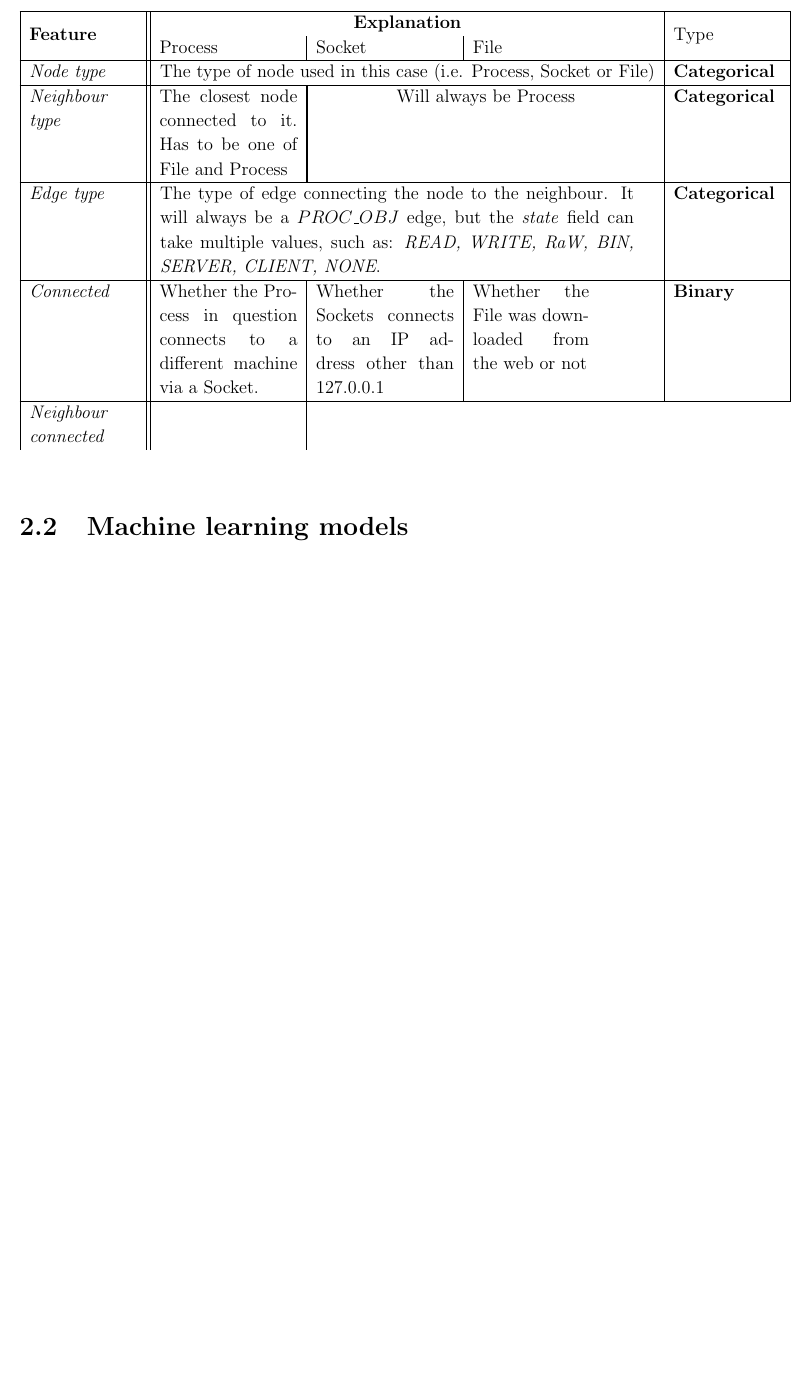
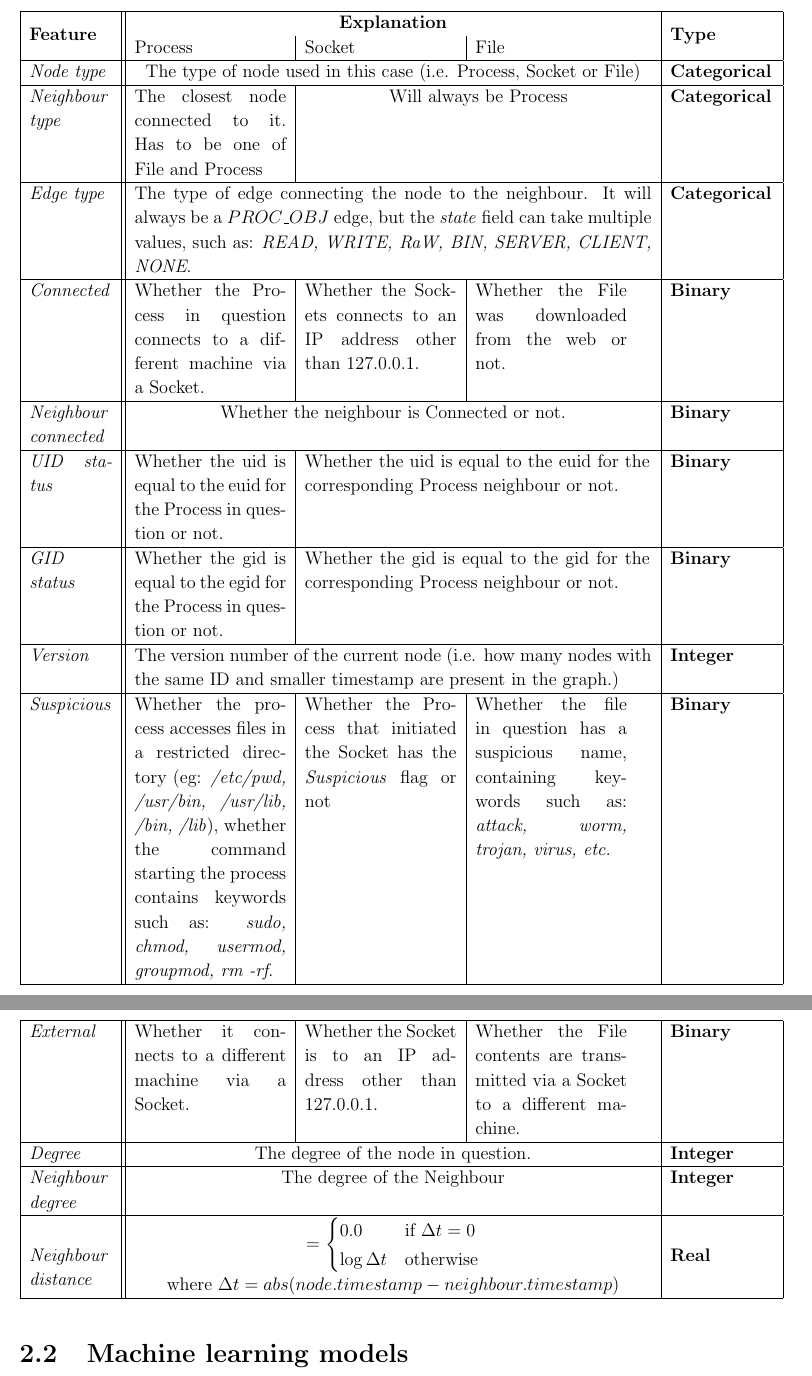
Before and after one commit to a96tudor/Dissertation, a LaTeX thesis (dissertation.tex, which reads preparation-body.tex): part of page 19 of 25 before the commit and two parts of pages 19 and 20 of 25 after it, the two joined at a grey line, cut so that both start at the same text, the shorter picture padded with empty space. Compiled offline with pdfLaTeX.

Commit message:
finished features table

```diff
--- a/dissertation.tex
+++ b/dissertation.tex
@@ -12,6 +12,9 @@
 \usepackage{booktabs}
 \usepackage{tabularx}
 \usepackage{multirow}
+\usepackage{longtable}
+\usepackage{amsmath}
+\usepackage{makecell}
 
 \raggedbottom                           % try to avoid widows and orphans
 \sloppy
--- a/preparation-body.tex
+++ b/preparation-body.tex
@@ -80,25 +80,51 @@
 	\\ \\
 	I defined 13 features that would describe each node, in the same time taking into account its 'neighbour'. For a Process, the neighbour is the closest File or Socket connected to it. Here, \textit{'the closest node'} is the node that with the closest timestamp to it. Similarly, for a File or Socket, the neighbour is the closest Process node connected to it.
 
-	\begin{table}[!htbp]
-		\centering
-	\begin{tabular}{ |p{2.5cm}||p{3.2cm}|p{3.2cm}|p{2.7cm}|p{2.5cm}|}
+	\begin{longtable}{| p{.12\textwidth} || p{.22\textwidth} | p{.22\textwidth} | p{.22\textwidth} | p{.15\textwidth} |}
+
 		\hline
-		\multirow{2}{3cm}{\textbf{Feature}} & \multicolumn{3}{|c|}{\textbf{Explanation}} & \multirow{2}{2cm}{Type}\\
+		\multirow{2}{3cm}{\textbf{Feature}} & \multicolumn{3}{c|}{\textbf{Explanation}} & \multirow{2}{2cm}{\textbf{Type}}\\
 		& Process & Socket & File &\\
 		\hline
-		\textit{Node type} & \multicolumn{3}{|c|}{The type of node used in this case (i.e. Process, Socket or File)} & \textbf{Categorical} \\
+		\textit{Node type} & \multicolumn{3}{c|}{The type of node used in this case (i.e. Process, Socket or File)} & \textbf{Categorical} \\
 		\hline
 		\textit{Neighbour type} & The closest node connected to it. Has to be one of File and Process &
-		\multicolumn{2}{|c|}{Will always be Process} & \textbf{Categorical}\\
+		\multicolumn{2}{c|}{Will always be Process} & \textbf{Categorical}\\
 		\hline
-		\textit{Edge type} & \multicolumn{3}{|p{11cm}|}{The type of edge connecting the node to the neighbour. It will always be a $PROC\_OBJ$ edge, but the \textit{state} field can take multiple values, such as:  \textit{READ, WRITE, RaW, BIN, SERVER, CLIENT, NONE}.} & \textbf{Categorical}\\
+		\textit{Edge type} & \multicolumn{3}{p{.75\textwidth}|}{The type of edge connecting the node to the neighbour. It will always be a $PROC\_OBJ$ edge, but the \textit{state} field can take multiple values, such as:  \textit{READ, WRITE, RaW, BIN, SERVER, CLIENT, NONE}.} & \textbf{Categorical}\\
 		\hline
-		\textit{Connected} & Whether the Process in question connects to a different machine via a Socket. & Whether the Sockets connects to an IP address other than 127.0.0.1 & Whether the File was downloaded from the web or not & \textbf{Binary} \\
+		\textit{Connected} & Whether the Process in question connects to a different machine via a Socket. & Whether the Sockets connects to an IP address other than 127.0.0.1. & Whether the File was downloaded from the web or not. & \textbf{Binary} \\
 		\hline
-		\textit{Neighbour connected} &
-	\end{tabular}
-	\end{table}
+		\textit{Neighbour connected} & \multicolumn{3}{c|}{Whether the neighbour is Connected or not.} & \textbf{Binary} \\
+		\hline
+		\textit{UID status} & Whether the uid is equal to the euid for the Process in question or not. & \multicolumn{2}{p{.50\textwidth}|}{Whether the uid is equal to the euid for the corresponding Process neighbour or not.} & \textbf{Binary} \\
+		\hline
+		\textit{GID status } & Whether the gid is equal to the egid for the Process in question or not. & \multicolumn{2}{p{.50\textwidth}|}{Whether the gid is equal to the gid for the corresponding Process neighbour or not.} & \textbf{Binary} \\
+		\hline
+		\textit{Version} & \multicolumn{3}{p{.75\textwidth}|}{The version number of the current node (i.e. how many nodes with the same ID and smaller timestamp are present in the graph.)} & \textbf{Integer} \\
+		\hline
+		\textit{Suspicious} & Whether the process accesses files in a restricted directory (eg: \textit{/etc/pwd, /usr/bin, /usr/lib, /bin, /lib}), whether the command starting the process contains keywords such as: \textit{sudo, chmod, usermod, groupmod, rm -rf}. & Whether the Process that initiated the Socket has the \textit{Suspicious} flag or not &Whether the file in question has a suspicious name, containing keywords such as: \textit{attack, worm, trojan, virus, etc.} & \textbf{Binary} \\
+		\hline
+		\textit{External} & Whether it connects to a different machine via a Socket. & Whether the Socket is to an IP address other than 127.0.0.1. & Whether the File contents are transmitted via a Socket to a different machine. & \textbf{Binary} \\
+		\hline
+		\textit{Degree} & \multicolumn{3}{c|}{The degree of the node in question.} & \textbf{Integer} \\
+		\hline
+		\textit{Neighbour degree} & \multicolumn{3}{c|}{The degree of the Neighbour} & \textbf{Integer} \\
+		\hline
+		\textit{Neighbour distance} & \multicolumn{3}{p{.75\textwidth}|}{
+			\makecell{
+			\begin{math}
+				=
+				 \begin{cases}
+					0.0 & \text{if } \Delta t = 0\\
+					\log \Delta t & \text{otherwise}
+				\end{cases}
+			\end{math}
+			\\
+			where $\Delta t = abs(node.timestamp - neighbour.timestamp)$
+		} } & \textbf{Real} \\
+	\hline
+	\end{longtable}
 
 
 	\section{Machine learning models} \label{Section 2.2}
```
Also changed, not shown: dissertation.pdf (deleted), 1 other file.
